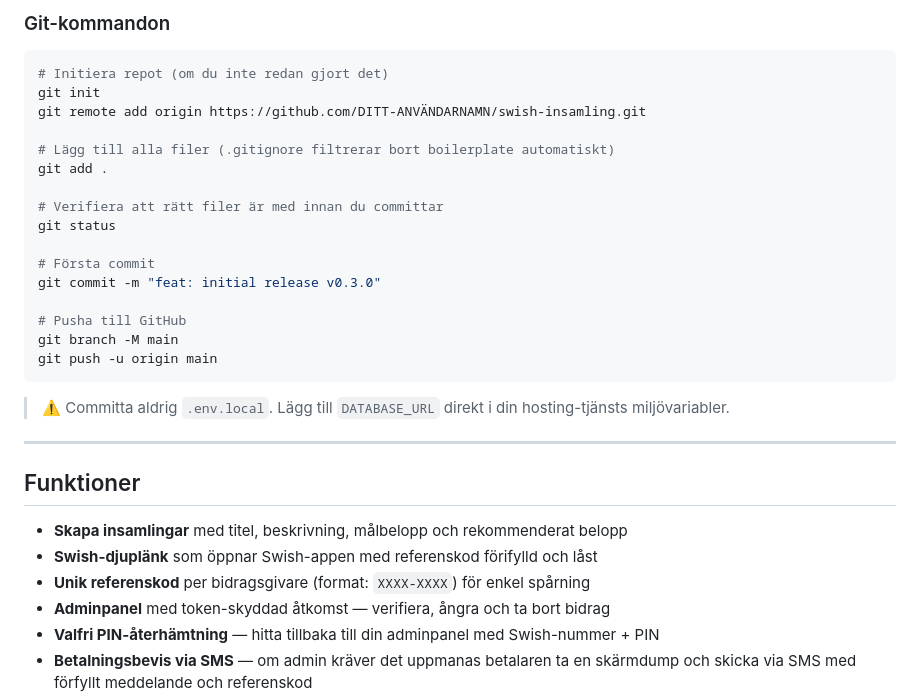
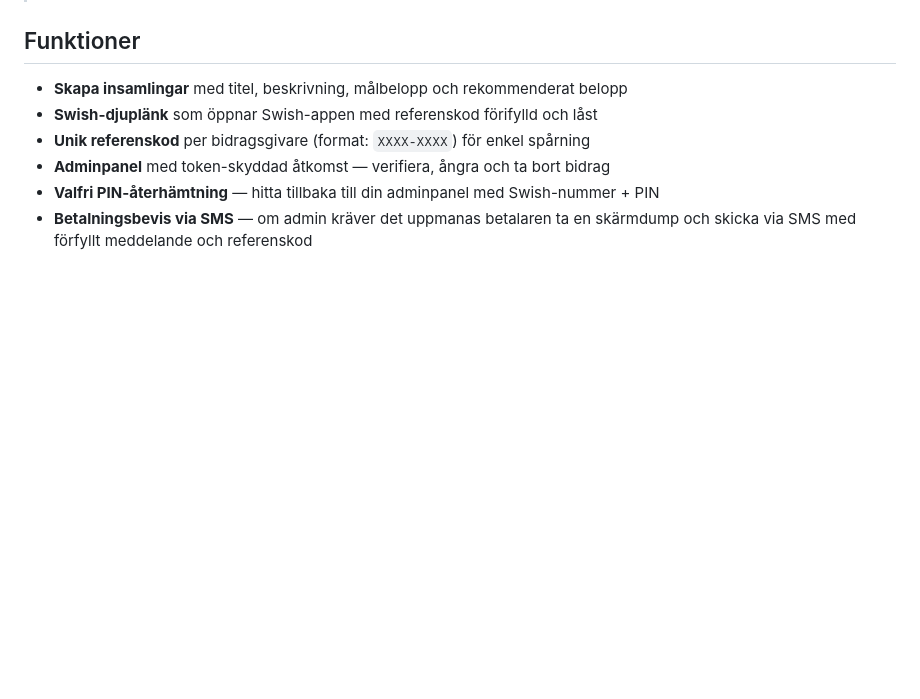
Before and after one commit to jensenjr/Swishat, a Markdown page: README.md, the part around one of its changes. GitHub-like rendering; blank space fills up the shorter version.

````diff
--- a/README.md
+++ b/README.md
@@ -83,27 +7,3 @@ npm-debug.log*
-### Git-kommandon
-
-```bash
-# Initiera repot (om du inte redan gjort det)
-git init
-git remote add origin https://github.com/DITT-ANVÄNDARNAMN/swish-insamling.git
-
-# Lägg till alla filer (.gitignore filtrerar bort boilerplate automatiskt)
-git add .
-
-# Verifiera att rätt filer är med innan du committar
-git status
-
-# Första commit
-git commit -m "feat: initial release v0.3.0"
-
-# Pusha till GitHub
-git branch -M main
-git push -u origin main
-```
-
-> ⚠️ Committa aldrig `.env.local`. Lägg till `DATABASE_URL` direkt i din hosting-tjänsts miljövariabler.
-
----
 
 ## Funktioner
 
````
Also changed, not shown: other parts of README.md (+0 -76 lines).
